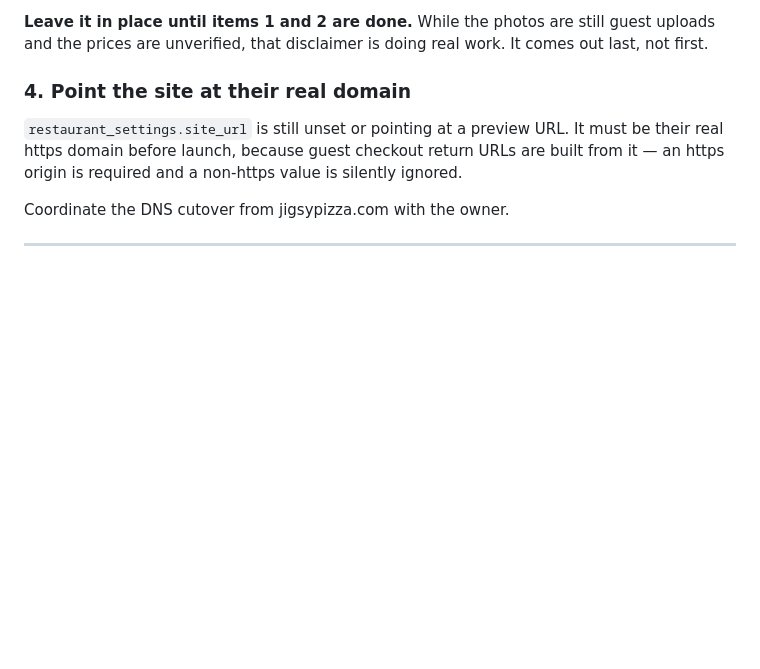
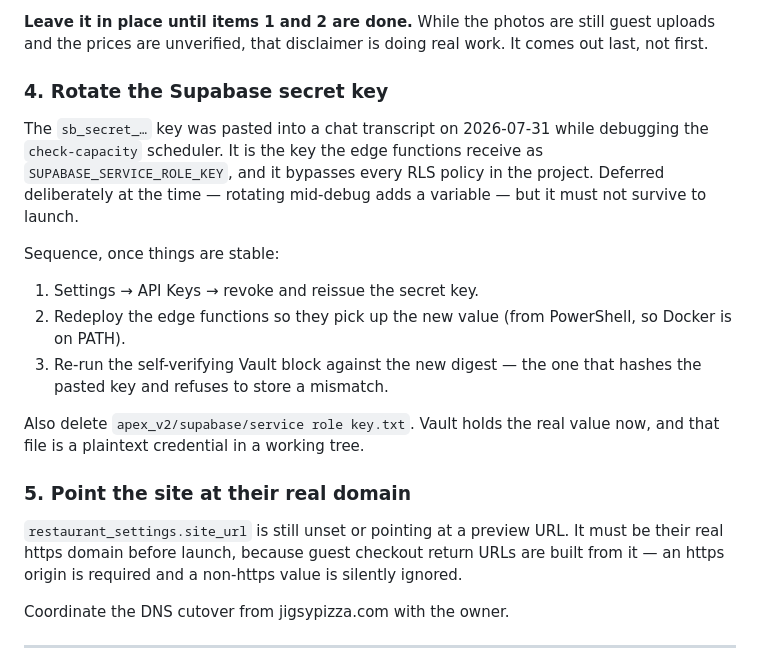
Before and after one commit to nicholaswittle/jigsysite, a Markdown page: LAUNCH_CHECKLIST.md, the part around the change. Drawn GitHub-style; blank space fills up the shorter version.

Commit message:
docs: add key rotation to the go-live blockers
The Supabase sb_secret_ key was exposed in a chat transcript while debugging
the check-capacity scheduler on 2026-07-31. Rotation was deferred on purpose
-- changing keys mid-debug adds a variable -- but it bypasses every RLS
policy in the project, so it cannot survive to launch.

Records the sequence (rotate, redeploy functions, re-run the self-verifying
Vault block) and the plaintext key file that should be deleted alongside it.

Co-Authored-By: Claude Opus 5 <noreply@anthropic.com>

```diff
--- a/LAUNCH_CHECKLIST.md
+++ b/LAUNCH_CHECKLIST.md
@@ -42,7 +42,26 @@ concept — not the official Jigsy's site…"*.
 guest uploads and the prices are unverified, that disclaimer is doing real work.
 It comes out last, not first.
 
-### 4. Point the site at their real domain
+### 4. Rotate the Supabase secret key
+
+The `sb_secret_…` key was pasted into a chat transcript on 2026-07-31 while
+debugging the `check-capacity` scheduler. It is the key the edge functions
+receive as `SUPABASE_SERVICE_ROLE_KEY`, and it bypasses every RLS policy in the
+project. Deferred deliberately at the time — rotating mid-debug adds a variable
+— but it must not survive to launch.
+
+Sequence, once things are stable:
+
+1. Settings → API Keys → revoke and reissue the secret key.
+2. Redeploy the edge functions so they pick up the new value (from PowerShell,
+   so Docker is on PATH).
+3. Re-run the self-verifying Vault block against the new digest — the one that
+   hashes the pasted key and refuses to store a mismatch.
+
+Also delete `apex_v2/supabase/service role key.txt`. Vault holds the real
+value now, and that file is a plaintext credential in a working tree.
+
+### 5. Point the site at their real domain
 
 `restaurant_settings.site_url` is still unset or pointing at a preview URL. It
 must be their real https domain before launch, because guest checkout return
```
